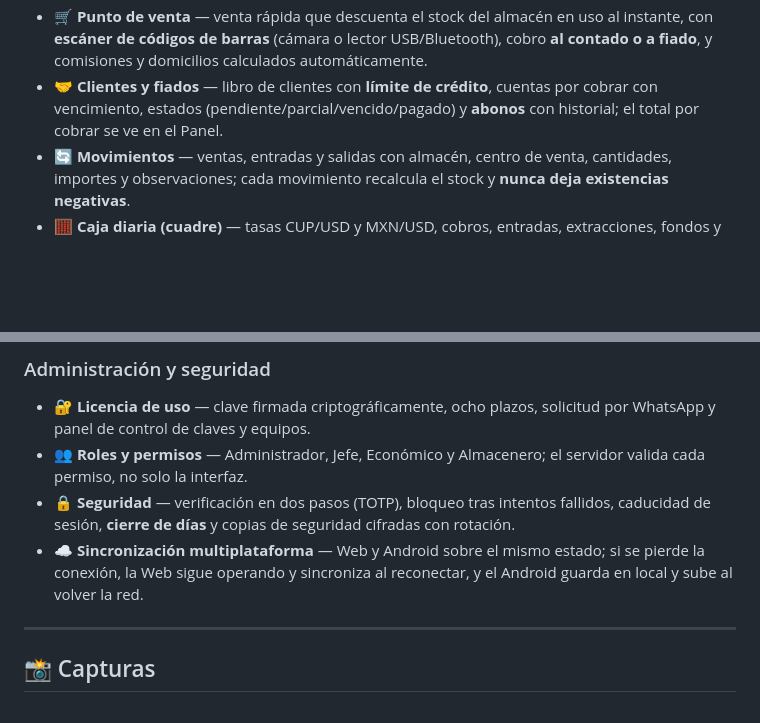
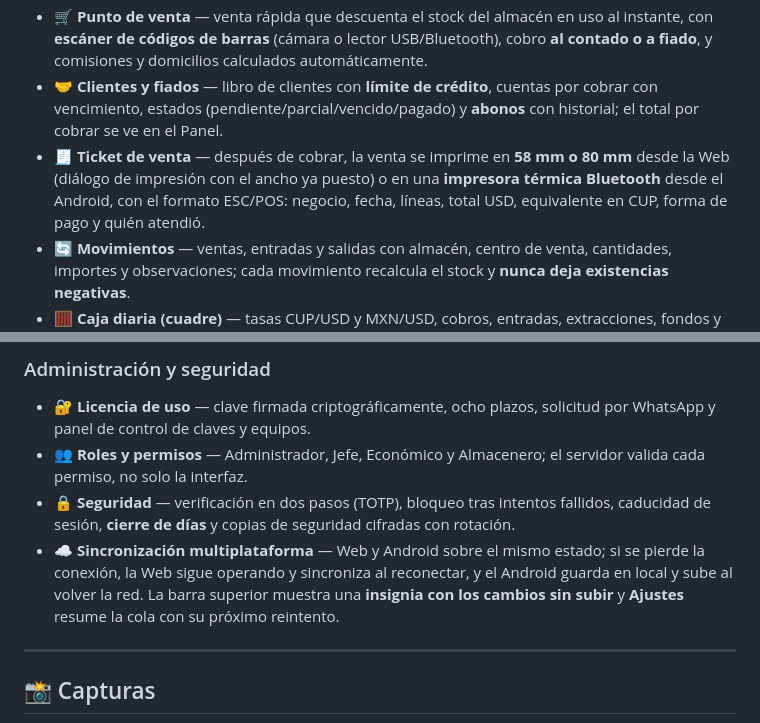
Before and after one commit to yhquintero/inventario, a Markdown page: README.md, 2 parts joined by grey strips. Drawn GitHub-style; blank space fills up the shorter version.

Commit message:
README: ticket de venta e insignia de cambios sin subir en las funciones
Co-authored-by: arena-agent <297053741+arena-agent@users.noreply.github.com>

```diff
--- a/README.md
+++ b/README.md
@@ -106,6 +106,7 @@ interna para quien administra las licencias.
 - 📥 **Importar valores** — pega columnas del Excel, sube `.xlsx/.csv/.tsv/.txt` o escribe en la tabla; la vista previa clasifica cada fila (**nuevo**, **entra al almacén**, **igual** o **sobrescribe**) y avisa antes de pisar datos.
 - 🛒 **Punto de venta** — venta rápida que descuenta el stock del almacén en uso al instante, con **escáner de códigos de barras** (cámara o lector USB/Bluetooth), cobro **al contado o a fiado**, y comisiones y domicilios calculados automáticamente.
 - 🤝 **Clientes y fiados** — libro de clientes con **límite de crédito**, cuentas por cobrar con vencimiento, estados (pendiente/parcial/vencido/pagado) y **abonos** con historial; el total por cobrar se ve en el Panel.
+- 🧾 **Ticket de venta** — después de cobrar, la venta se imprime en **58 mm o 80 mm** desde la Web (diálogo de impresión con el ancho ya puesto) o en una **impresora térmica Bluetooth** desde el Android, con el formato ESC/POS: negocio, fecha, líneas, total USD, equivalente en CUP, forma de pago y quién atendió.
 - 🔄 **Movimientos** — ventas, entradas y salidas con almacén, centro de venta, cantidades, importes y observaciones; cada movimiento recalcula el stock y **nunca deja existencias negativas**.
 - 🧮 **Caja diaria (cuadre)** — tasas CUP/USD y MXN/USD, cobros, entradas, extracciones, fondos y gastos: el día está «cuadrado» cuando el resultado da **0**, y la aplicación avisa si no lo está.
 
@@ -121,7 +122,7 @@ interna para quien administra las licencias.
 - 🔐 **Licencia de uso** — clave firmada criptográficamente, ocho plazos, solicitud por WhatsApp y panel de control de claves y equipos.
 - 👥 **Roles y permisos** — Administrador, Jefe, Económico y Almacenero; el servidor valida cada permiso, no solo la interfaz.
 - 🔒 **Seguridad** — verificación en dos pasos (TOTP), bloqueo tras intentos fallidos, caducidad de sesión, **cierre de días** y copias de seguridad cifradas con rotación.
-- ☁️ **Sincronización multiplataforma** — Web y Android sobre el mismo estado; si se pierde la conexión, la Web sigue operando y sincroniza al reconectar, y el Android guarda en local y sube al volver la red.
+- ☁️ **Sincronización multiplataforma** — Web y Android sobre el mismo estado; si se pierde la conexión, la Web sigue operando y sincroniza al reconectar, y el Android guarda en local y sube al volver la red. La barra superior muestra una **insignia con los cambios sin subir** y **Ajustes** resume la cola con su próximo reintento.
 
 ---
 
```
